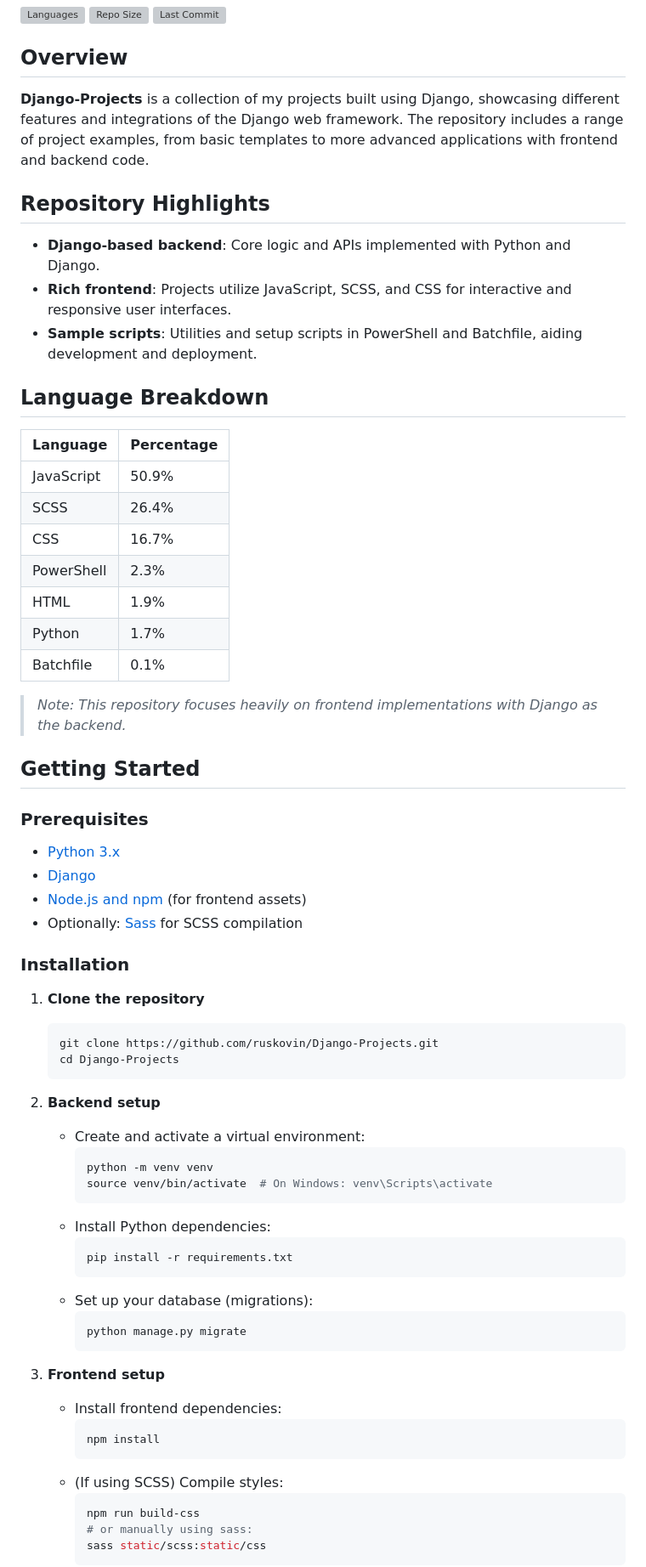
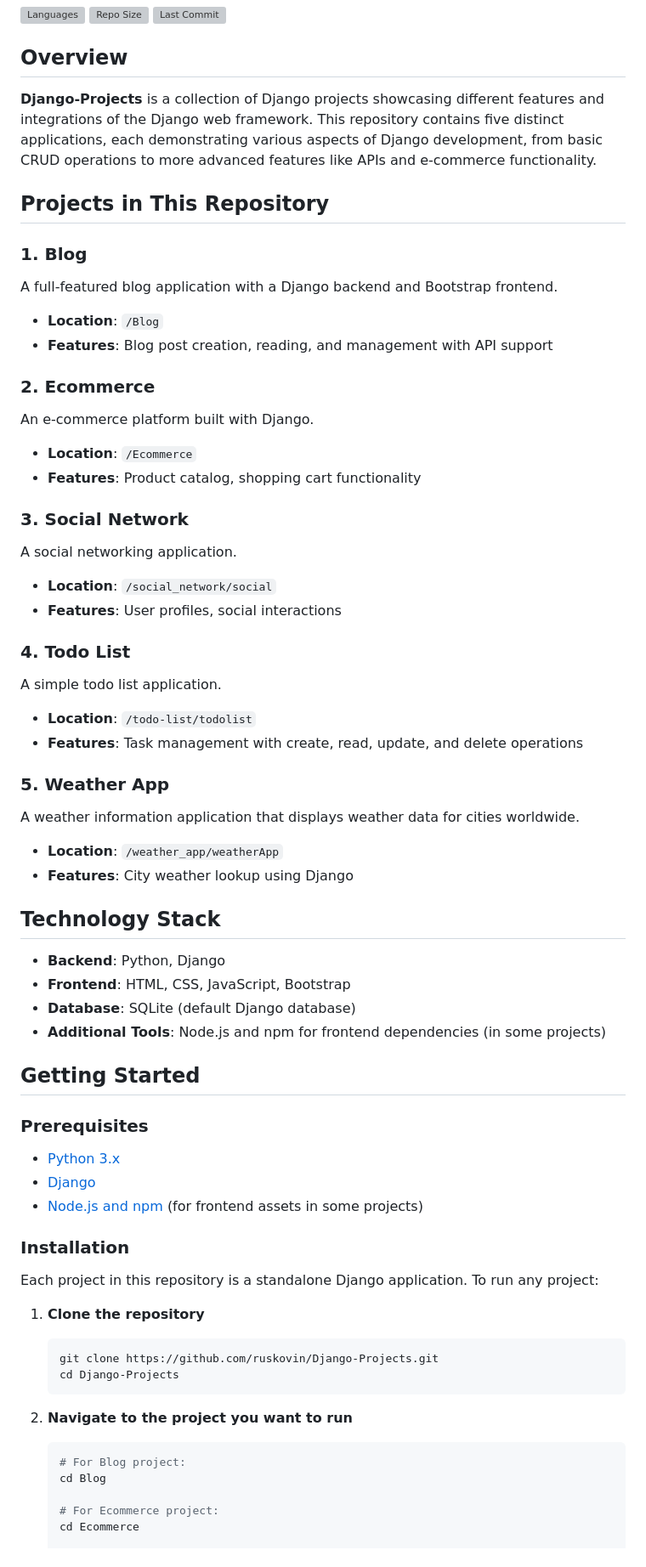
Before and after one commit to ruskovin/Django-Projects, a Markdown page: README.md, the part around one of its changes. Shown at 85% size. Drawn GitHub-style; grey boxes are pictures that could not be loaded.

Commit message:
Update README to reflect current repository structure
Co-authored-by: ruskovin <42189406+ruskovin@users.noreply.github.com>

````diff
--- a/README.md
+++ b/README.md
@@ -6,27 +6,41 @@
 
 ## Overview
 
-**Django-Projects** is a collection of my projects built using Django, showcasing different features and integrations of the Django web framework. The repository includes a range of project examples, from basic templates to more advanced applications with frontend and backend code.
+**Django-Projects** is a collection of Django projects showcasing different features and integrations of the Django web framework. This repository contains five distinct applications, each demonstrating various aspects of Django development, from basic CRUD operations to more advanced features like APIs and e-commerce functionality.
 
-## Repository Highlights
+## Projects in This Repository
 
-- **Django-based backend**: Core logic and APIs implemented with Python and Django.
-- **Rich frontend**: Projects utilize JavaScript, SCSS, and CSS for interactive and responsive user interfaces.
-- **Sample scripts**: Utilities and setup scripts in PowerShell and Batchfile, aiding development and deployment.
+### 1. Blog
+A full-featured blog application with a Django backend and Bootstrap frontend.
+- **Location**: `/Blog`
+- **Features**: Blog post creation, reading, and management with API support
 
-## Language Breakdown
+### 2. Ecommerce
+An e-commerce platform built with Django.
+- **Location**: `/Ecommerce`
+- **Features**: Product catalog, shopping cart functionality
 
-| Language    | Percentage |
-| ----------- | ---------- |
-| JavaScript  | 50.9%      |
-| SCSS        | 26.4%      |
-| CSS         | 16.7%      |
-| PowerShell  | 2.3%       |
-| HTML        | 1.9%       |
-| Python      | 1.7%       |
-| Batchfile   | 0.1%       |
+### 3. Social Network
+A social networking application.
+- **Location**: `/social_network/social`
+- **Features**: User profiles, social interactions
 
-> *Note: This repository focuses heavily on frontend implementations with Django as the backend.*
+### 4. Todo List
+A simple todo list application.
+- **Location**: `/todo-list/todolist`
+- **Features**: Task management with create, read, update, and delete operations
+
+### 5. Weather App
+A weather information application that displays weather data for cities worldwide.
+- **Location**: `/weather_app/weatherApp`
+- **Features**: City weather lookup using Django
+
+## Technology Stack
+
+- **Backend**: Python, Django
+- **Frontend**: HTML, CSS, JavaScript, Bootstrap
+- **Database**: SQLite (default Django database)
+- **Additional Tools**: Node.js and npm for frontend dependencies (in some projects)
 
 ## Getting Started
 
@@ -34,10 +48,11 @@
 
 - [Python 3.x](https://www.python.org/)
 - [Django](https://www.djangoproject.com/)
-- [Node.js and npm](https://nodejs.org/) (for frontend assets)
-- Optionally: [Sass](https://sass-lang.com/) for SCSS compilation
+- [Node.js and npm](https://nodejs.org/) (for frontend assets in some projects)
 
 ### Installation
+
+Each project in this repository is a standalone Django application. To run any project:
 
 1. **Clone the repository**
    ```bash
@@ -45,30 +60,11 @@
    cd Django-Projects
    ```
 
-2. **Backend setup**
-   - Create and activate a virtual environment:
-     ```bash
-     python -m venv venv
-     source venv/bin/activate  # On Windows: venv\Scripts\activate
-     ```
-   - Install Python dependencies:
-     ```bash
-     pip install -r requirements.txt
-     ```
-   - Set up your database (migrations):
-     ```bash
-     python manage.py migrate
-     ```
+2. **Navigate to the project you want to run**
+   ```bash
+   # For Blog project:
+   cd Blog
 
-3. **Frontend setup**
-   - Install frontend dependencies:
-     ```bash
-     npm install
-     ```
-   - (If using SCSS) Compile styles:
-     ```bash
-     npm run build-css
-     # or manually using sass:
-     sass static/scss:static/css
-     ```
+   # For Ecommerce project:
+   cd Ecommerce
 
````
Also changed, not shown: other parts of README.md (+69 -18 lines).
